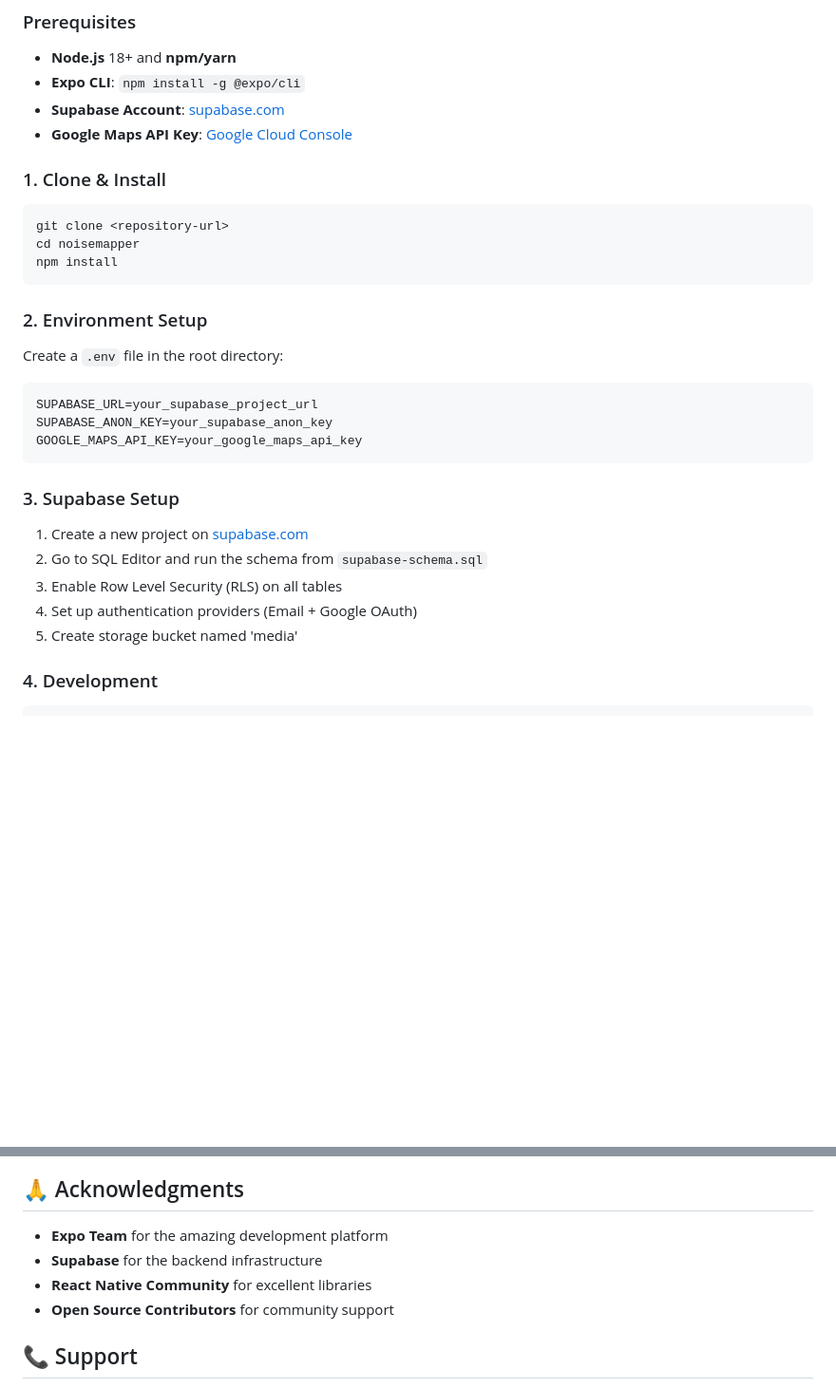
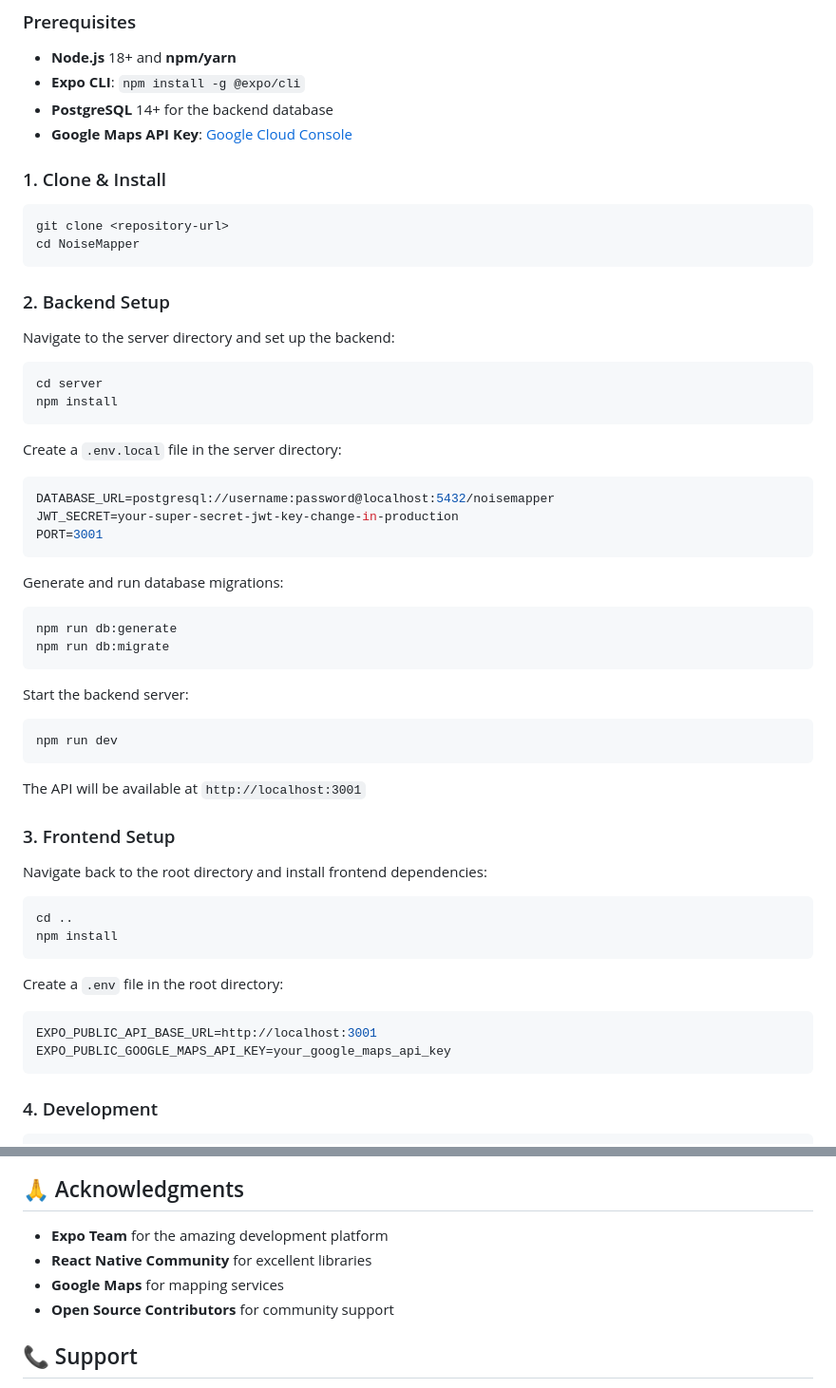
Before and after one commit to develper21/NoiseMapper_Application, a Markdown page: README.md, 2 parts joined by grey strips. Shown at 95% size. GitHub-like rendering; blank space fills up the shorter version.

````diff
--- a/README.md
+++ b/README.md
@@ -45,30 +53,56 @@ A comprehensive React Native mobile app for crowdsourced noise pollution mapping
 ### Prerequisites
 - **Node.js** 18+ and **npm/yarn**
 - **Expo CLI**: `npm install -g @expo/cli`
-- **Supabase Account**: [supabase.com](https://supabase.com)
-- **Google Maps API Key**: [Google Cloud Console](https://console.cloud.google.com)
+- **PostgreSQL** 14+ for the backend database
+- **Google Maps API Key**: [Google Cloud Console](https://console.cloud.google)
 
 ### 1. Clone & Install
 ```bash
 git clone <repository-url>
-cd noisemapper
+cd NoiseMapper
+```
+
+### 2. Backend Setup
+
+Navigate to the server directory and set up the backend:
+```bash
+cd server
 npm install
 ```
 
-### 2. Environment Setup
+Create a `.env.local` file in the server directory:
+```env
+DATABASE_URL=postgresql://username:password@localhost:5432/noisemapper
+JWT_SECRET=your-super-secret-jwt-key-change-in-production
+PORT=3001
+```
+
+Generate and run database migrations:
+```bash
+npm run db:generate
+npm run db:migrate
+```
+
+Start the backend server:
+```bash
+npm run dev
+```
+
+The API will be available at `http://localhost:3001`
+
+### 3. Frontend Setup
+
+Navigate back to the root directory and install frontend dependencies:
+```bash
+cd ..
+npm install
+```
+
 Create a `.env` file in the root directory:
 ```env
-SUPABASE_URL=your_supabase_project_url
-SUPABASE_ANON_KEY=your_supabase_anon_key
-GOOGLE_MAPS_API_KEY=your_google_maps_api_key
+EXPO_PUBLIC_API_BASE_URL=http://localhost:3001
+EXPO_PUBLIC_GOOGLE_MAPS_API_KEY=your_google_maps_api_key
 ```
-
-### 3. Supabase Setup
-1. Create a new project on [supabase.com](https://supabase.com)
-2. Go to SQL Editor and run the schema from `supabase-schema.sql`
-3. Enable Row Level Security (RLS) on all tables
-4. Set up authentication providers (Email + Google OAuth)
-5. Create storage bucket named 'media'
 
 ### 4. Development
 ```bash
@@ -359,8 +396,8 @@ This project is licensed under the MIT License - see the LICENSE file for detail
 ## 🙏 Acknowledgments
 
 - **Expo Team** for the amazing development platform
-- **Supabase** for the backend infrastructure
 - **React Native Community** for excellent libraries
+- **Google Maps** for mapping services
 - **Open Source Contributors** for community support
 
 ## 📞 Support
````
Also changed, not shown: other parts of README.md (+74 -63 lines).
